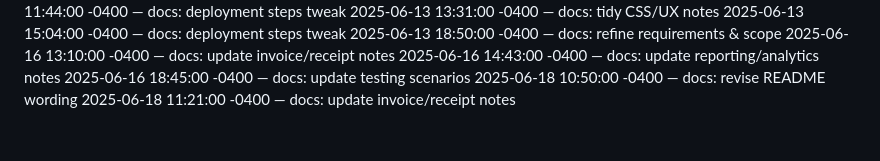
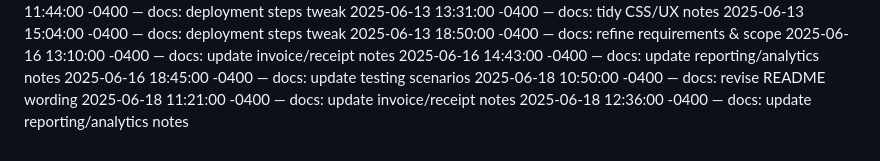
Before and after one commit to Dumisani-C/advanced_payment_and_support_system, a Markdown page: docs/CHANGELOG.md, the part around the change. GitHub-like rendering.

Commit message:
docs: update reporting/analytics notes

```diff
--- a/docs/CHANGELOG.md
+++ b/docs/CHANGELOG.md
@@ -420,3 +420,4 @@
 2025-06-16 18:45:00 -0400 — docs: update testing scenarios
 2025-06-18 10:50:00 -0400 — docs: revise README wording
 2025-06-18 11:21:00 -0400 — docs: update invoice/receipt notes
+2025-06-18 12:36:00 -0400 — docs: update reporting/analytics notes
```
